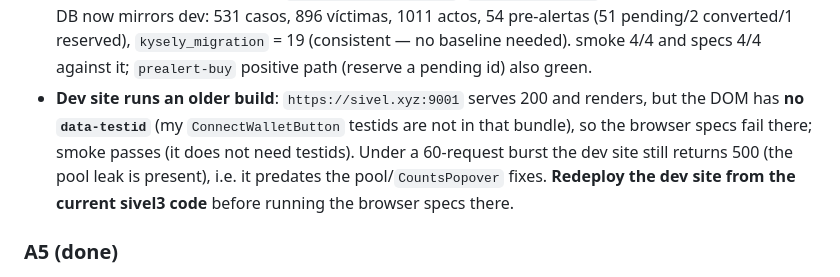
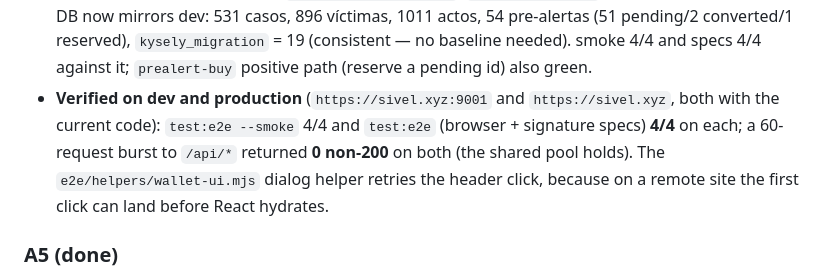
Before and after one commit to pasosdeJesus/sivel3, a Markdown page: REQ/66.md, the part around the change. Drawn GitHub-style.

Commit message:
Record the dev and production e2e verification in REQ/66
The suite now passes on both deployed sites (smoke and browser/signature specs
4/4 each) and the shared pool holds under a 60-request burst there.

💘 Generated with Crush

Assisted-by: Crush:deepseek-v4-flash

```diff
--- a/REQ/66.md
+++ b/REQ/66.md
@@ -387,12 +387,12 @@ e2e barrel; `m@0.27.0` imports it dynamically, so it was **removed**
   actos, 54 pre-alertas (51 pending/2 converted/1 reserved), `kysely_migration`
   = 19 (consistent — no baseline needed). smoke 4/4 and specs 4/4 against it;
   `prealert-buy` positive path (reserve a pending id) also green.
-- **Dev site runs an older build**: `https://sivel.xyz:9001` serves 200 and renders,
-  but the DOM has **no `data-testid`** (my `ConnectWalletButton` testids are not in
-  that bundle), so the browser specs fail there; smoke passes (it does not need
-  testids). Under a 60-request burst the dev site still returns 500 (the pool leak
-  is present), i.e. it predates the pool/`CountsPopover` fixes. **Redeploy the dev
-  site from the current sivel3 code** before running the browser specs there.
+- **Verified on dev and production** (`https://sivel.xyz:9001` and
+  `https://sivel.xyz`, both with the current code): `test:e2e --smoke` 4/4 and
+  `test:e2e` (browser + signature specs) **4/4** on each; a 60-request burst to
+  `/api/*` returned **0 non-200** on both (the shared pool holds). The
+  `e2e/helpers/wallet-ui.mjs` dialog helper retries the header click, because on a
+  remote site the first click can land before React hydrates.
 
 ### A5 (done)
 
```
